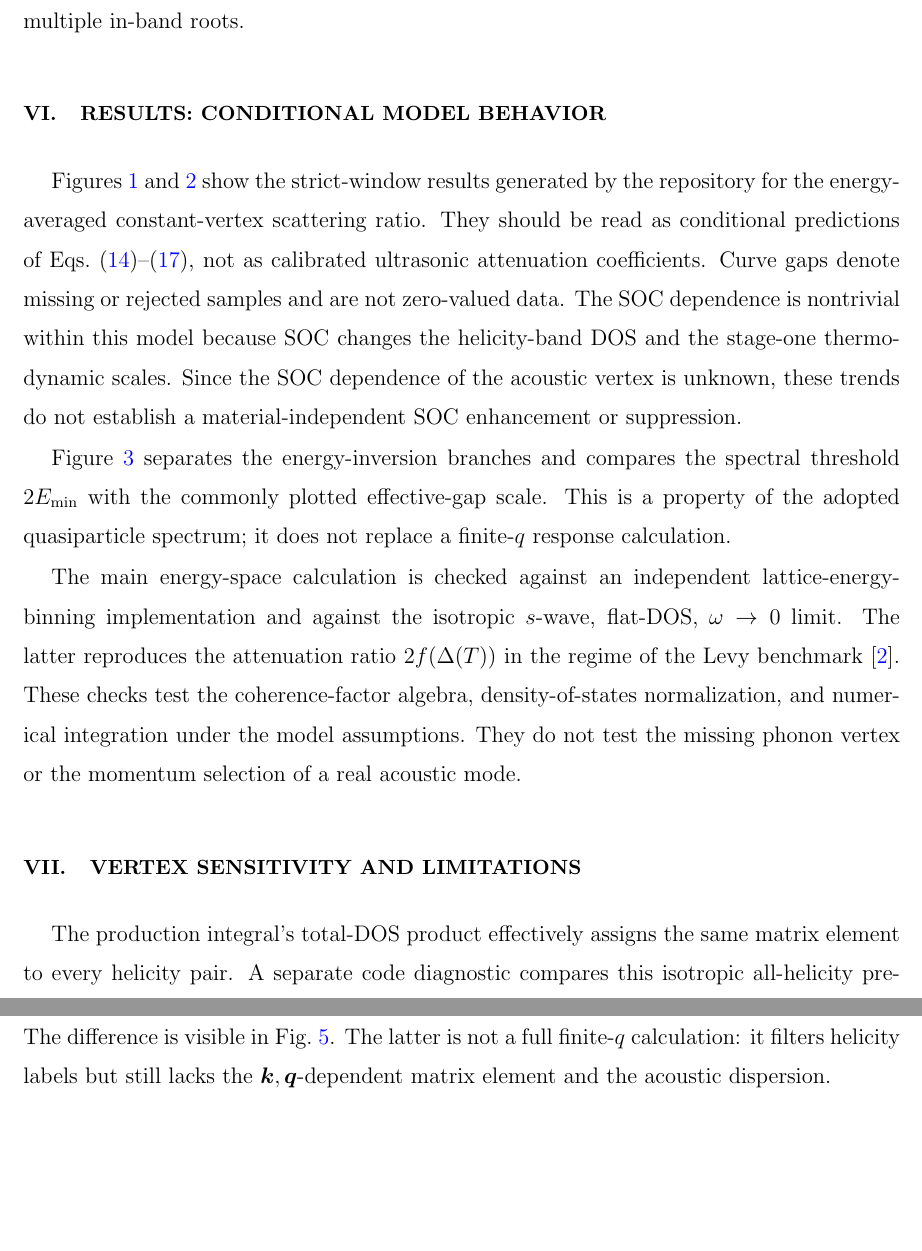
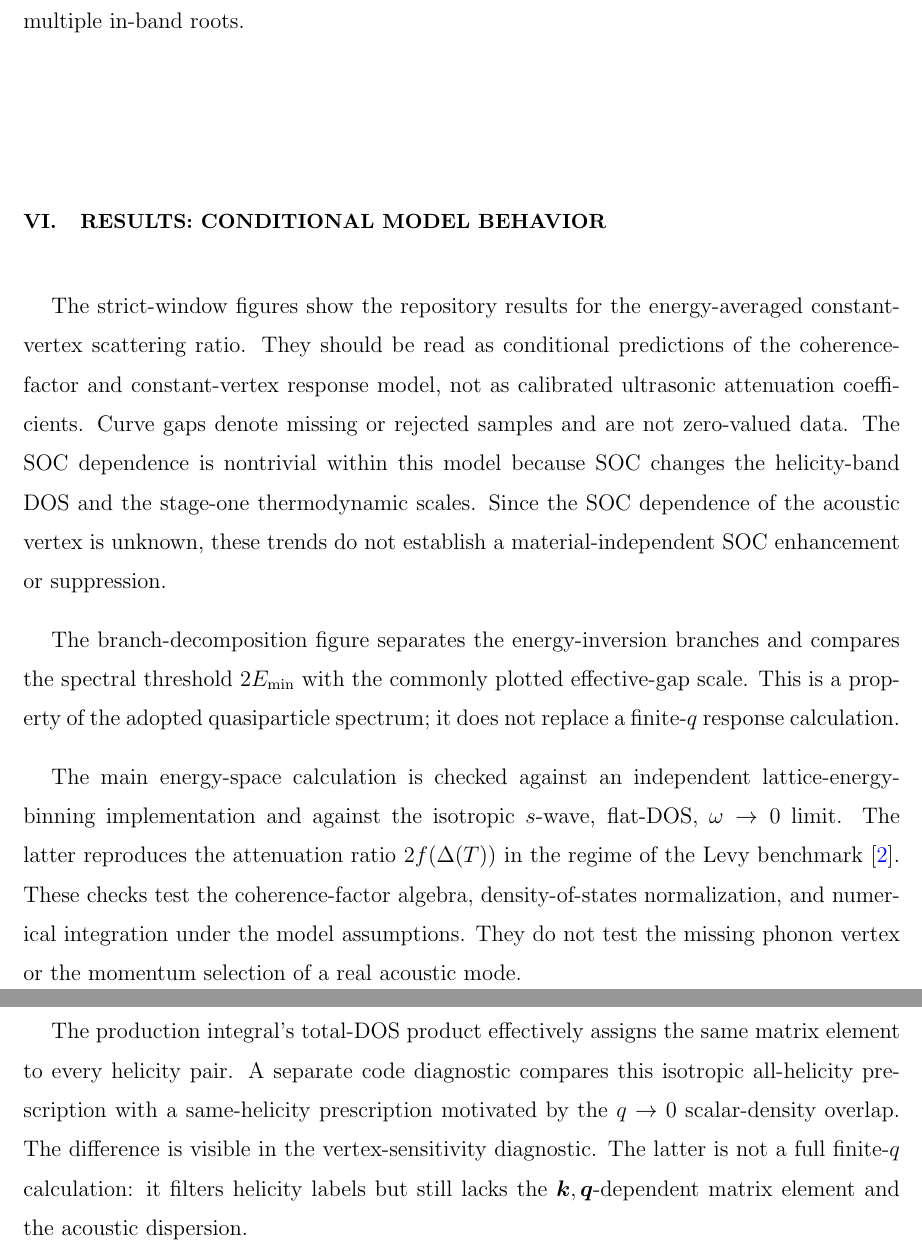
Before and after one commit to AmirhoseynpowAsghari/jubilant-enigma, a LaTeX paper (project/paper_correction/draft_prb/draft_prb.tex): two parts of pages 7 and 8 of 13, joined at a grey line, cut so that both start at the same text, the shorter picture padded with empty space. Compiled offline with pdfLaTeX.

```diff
--- a/project/paper_correction/draft_prb/draft_prb.tex
+++ b/project/paper_correction/draft_prb/draft_prb.tex
@@ -177,7 +177,7 @@
 
 \section{Results: conditional model behavior}
 
-Figures~\ref{fig:strict-temperature} and~\ref{fig:strict-soc} show the strict-window results generated by the repository for the energy-averaged constant-vertex scattering ratio. They should be read as conditional predictions of Eqs.~(\ref{eq:coherence})--(\ref{eq:ratio}), not as calibrated ultrasonic attenuation coefficients. Curve gaps denote missing or rejected samples and are not zero-valued data. The SOC dependence is nontrivial within this model because SOC changes the helicity-band DOS and the stage-one thermodynamic scales. Since the SOC dependence of the acoustic vertex is unknown, these trends do not establish a material-independent SOC enhancement or suppression.
+The strict-window figures show the repository results for the energy-averaged constant-vertex scattering ratio. They should be read as conditional predictions of the coherence-factor and constant-vertex response model, not as calibrated ultrasonic attenuation coefficients. Curve gaps denote missing or rejected samples and are not zero-valued data. The SOC dependence is nontrivial within this model because SOC changes the helicity-band DOS and the stage-one thermodynamic scales. Since the SOC dependence of the acoustic vertex is unknown, these trends do not establish a material-independent SOC enhancement or suppression.
 
 \begin{figure}[t]
  \includegraphics[width=\linewidth]{strict_policy/WWN_vs_TTc_and_Delta_VSOfamilies.png}
@@ -191,7 +191,7 @@
  \label{fig:strict-soc}
 \end{figure}
 
-Figure~\ref{fig:branches-threshold} separates the energy-inversion branches and compares the spectral threshold $2E_{\min}$ with the commonly plotted effective-gap scale. This is a property of the adopted quasiparticle spectrum; it does not replace a finite-$q$ response calculation.
+The branch-decomposition figure separates the energy-inversion branches and compares the spectral threshold $2E_{\min}$ with the commonly plotted effective-gap scale. This is a property of the adopted quasiparticle spectrum; it does not replace a finite-$q$ response calculation.
 
 \begin{figure}[t]
  \includegraphics[width=\linewidth]{branch_decomposition.png}
@@ -209,7 +209,7 @@
 
 \section{Vertex sensitivity and limitations}
 
-The production integral's total-DOS product effectively assigns the same matrix element to every helicity pair. A separate code diagnostic compares this isotropic all-helicity prescription with a same-helicity prescription motivated by the $q\to0$ scalar-density overlap. The difference is visible in Fig.~\ref{fig:vertex-sensitivity}. The latter is not a full finite-$q$ calculation: it filters helicity labels but still lacks the $\bm k,\bm q$-dependent matrix element and the acoustic dispersion.
+The production integral's total-DOS product effectively assigns the same matrix element to every helicity pair. A separate code diagnostic compares this isotropic all-helicity prescription with a same-helicity prescription motivated by the $q\to0$ scalar-density overlap. The difference is visible in the vertex-sensitivity diagnostic. The latter is not a full finite-$q$ calculation: it filters helicity labels but still lacks the $\bm k,\bm q$-dependent matrix element and the acoustic dispersion.
 
 \begin{figure}[t]
  \includegraphics[width=\linewidth]{soc_explicit_vertex.png}
```
Also changed, not shown: project/paper_correction/draft_prb/README.md, project/paper_correction/draft_prb/draft_prb.pdf (added), project/paper_correction/draft_prb/draft_prb.tex (10 more changed lines).
